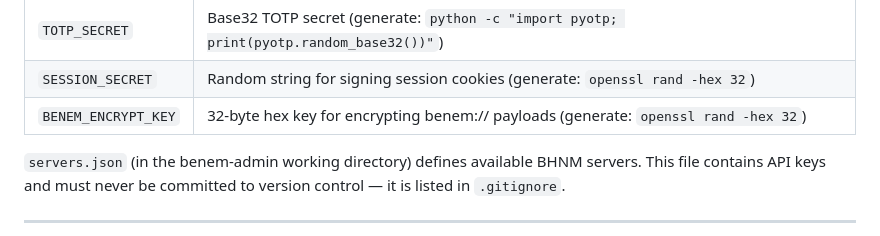
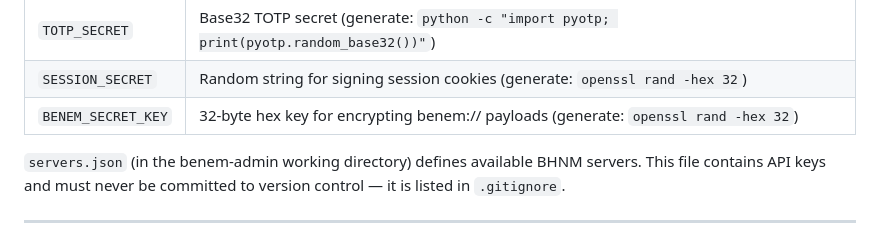
Before and after one commit to ThomasStolt/BeNeM, a Markdown page: middleware/README.md, the part around the change. Drawn GitHub-style.

Commit message:
fix: correct BENEM_ENCRYPT_KEY → BENEM_SECRET_KEY in README
The admin portal section documented the env var as BENEM_ENCRYPT_KEY,
but the code (benem-admin/crypto.py) reads BENEM_SECRET_KEY.

Co-Authored-By: Claude Opus 4.6 <noreply@anthropic.com>

```diff
--- a/middleware/README.md
+++ b/middleware/README.md
@@ -246,7 +246,7 @@ The `benem-admin` service provides a dark-mode web UI accessible at `https://you
 | `WEBHOOK_SECRET` | Default webhook secret embedded in generated links |
 | `TOTP_SECRET` | Base32 TOTP secret (generate: `python -c "import pyotp; print(pyotp.random_base32())"`) |
 | `SESSION_SECRET` | Random string for signing session cookies (generate: `openssl rand -hex 32`) |
-| `BENEM_ENCRYPT_KEY` | 32-byte hex key for encrypting benem:// payloads (generate: `openssl rand -hex 32`) |
+| `BENEM_SECRET_KEY` | 32-byte hex key for encrypting benem:// payloads (generate: `openssl rand -hex 32`) |
 
 `servers.json` (in the benem-admin working directory) defines available BHNM servers. This file contains API keys and must never be committed to version control — it is listed in `.gitignore`.
 
```
